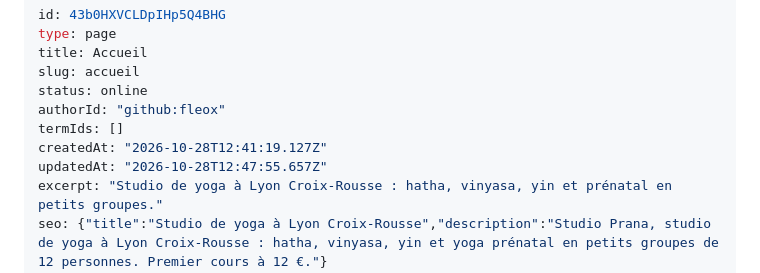
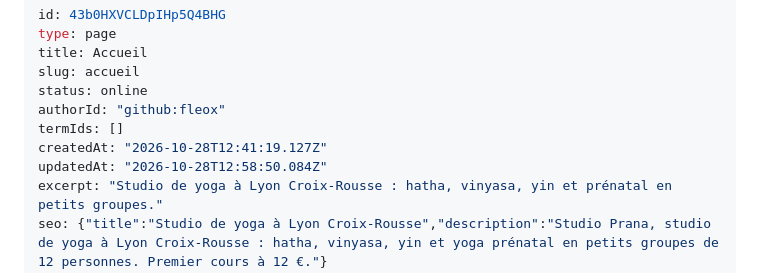
Before and after one commit to fleox/flexweg-test-site, a Markdown page: content/pages/accueil.md, the part around the change. Drawn GitHub-style.

Commit message:
Update page: Accueil — AgentCMS

```diff
--- a/content/pages/accueil.md
+++ b/content/pages/accueil.md
@@ -7,7 +7,7 @@ status: online
 authorId: "github:fleox"
 termIds: []
 createdAt: "2026-10-28T12:41:19.127Z"
-updatedAt: "2026-10-28T12:47:55.657Z"
+updatedAt: "2026-10-28T12:58:50.084Z"
 excerpt: "Studio de yoga à Lyon Croix-Rousse : hatha, vinyasa, yin et prénatal en petits groupes."
 seo: {"title":"Studio de yoga à Lyon Croix-Rousse","description":"Studio Prana, studio de yoga à Lyon Croix-Rousse : hatha, vinyasa, yin et yoga prénatal en petits groupes de 12 personnes. Premier cours à 12 €."}
 publishedAt: "2026-10-28T12:47:55.657Z"
```
